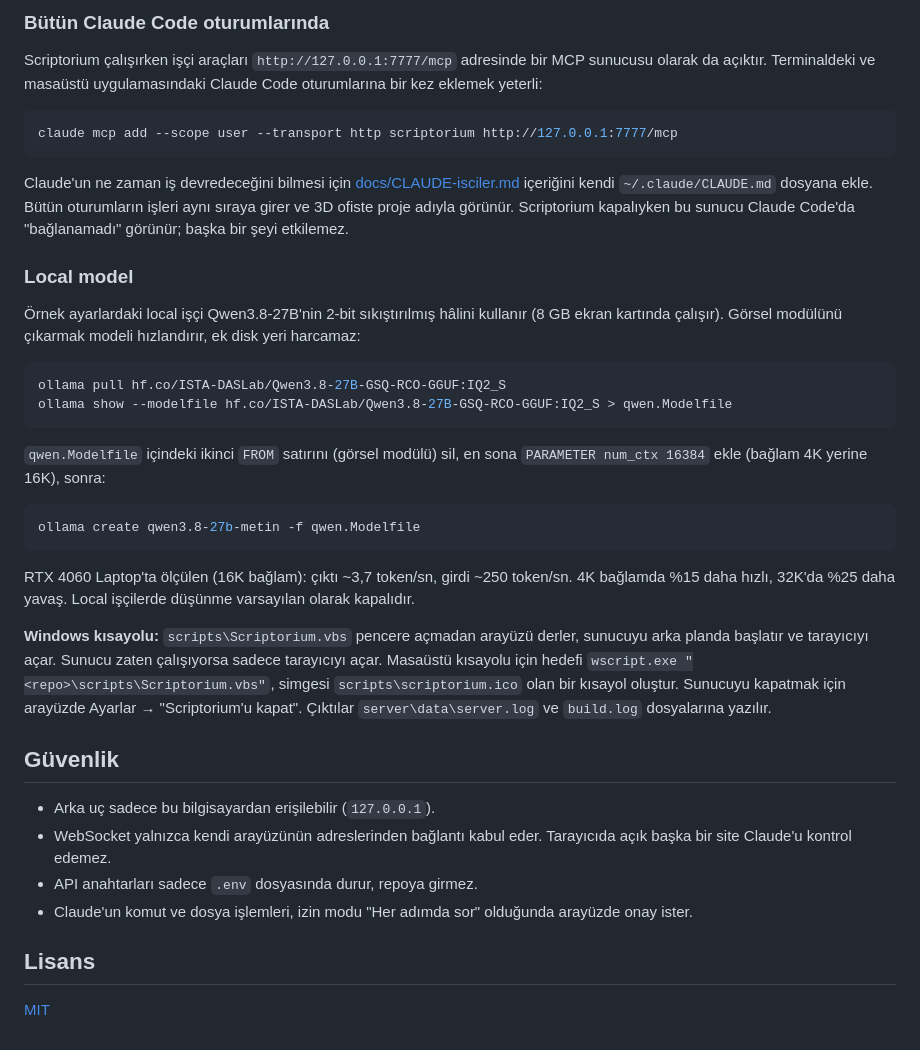
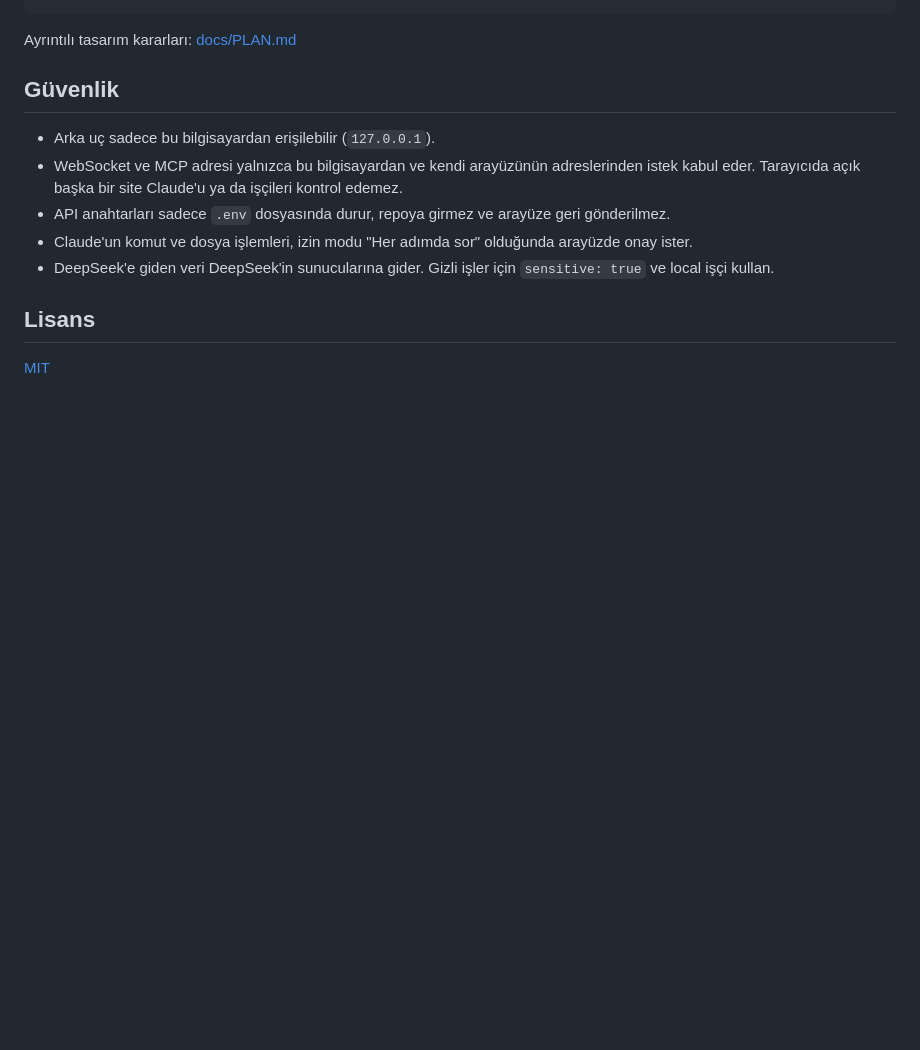
Before and after one commit to AkbulutMirac/scriptorium, a Markdown page: README.md, the part around one of its changes. GitHub-like rendering; blank space fills up the shorter version.

````diff
--- a/README.md
+++ b/README.md
@@ -90,40 +123,14 @@ npm run cli      # terminalden deneme (/yan <mesaj> ile yan sohbet)
 ```
 
-### Bütün Claude Code oturumlarında
-
-Scriptorium çalışırken işçi araçları `http://127.0.0.1:7777/mcp` adresinde bir MCP sunucusu olarak da açıktır. Terminaldeki ve masaüstü uygulamasındaki Claude Code oturumlarına bir kez eklemek yeterli:
-
-```bash
-claude mcp add --scope user --transport http scriptorium http://127.0.0.1:7777/mcp
-```
-
-Claude'un ne zaman iş devredeceğini bilmesi için [docs/CLAUDE-isciler.md](docs/CLAUDE-isciler.md) içeriğini kendi `~/.claude/CLAUDE.md` dosyana ekle. Bütün oturumların işleri aynı sıraya girer ve 3D ofiste proje adıyla görünür. Scriptorium kapalıyken bu sunucu Claude Code'da "bağlanamadı" görünür; başka bir şeyi etkilemez.
-
-### Local model
-
-Örnek ayarlardaki local işçi Qwen3.8-27B'nin 2-bit sıkıştırılmış hâlini kullanır (8 GB ekran kartında çalışır). Görsel modülünü çıkarmak modeli hızlandırır, ek disk yeri harcamaz:
-
-```bash
-ollama pull hf.co/ISTA-DASLab/Qwen3.8-27B-GSQ-RCO-GGUF:IQ2_S
-ollama show --modelfile hf.co/ISTA-DASLab/Qwen3.8-27B-GSQ-RCO-GGUF:IQ2_S > qwen.Modelfile
-```
-
-`qwen.Modelfile` içindeki ikinci `FROM` satırını (görsel modülü) sil, en sona `PARAMETER num_ctx 16384` ekle (bağlam 4K yerine 16K), sonra:
-
-```bash
-ollama create qwen3.8-27b-metin -f qwen.Modelfile
-```
-
-RTX 4060 Laptop'ta ölçülen (16K bağlam): çıktı ~3,7 token/sn, girdi ~250 token/sn. 4K bağlamda %15 daha hızlı, 32K'da %25 daha yavaş. Local işçilerde düşünme varsayılan olarak kapalıdır.
-
-**Windows kısayolu:** `scripts\Scriptorium.vbs` pencere açmadan arayüzü derler, sunucuyu arka planda başlatır ve tarayıcıyı açar. Sunucu zaten çalışıyorsa sadece tarayıcıyı açar. Masaüstü kısayolu için hedefi `wscript.exe "<repo>\scripts\Scriptorium.vbs"`, simgesi `scripts\scriptorium.ico` olan bir kısayol oluştur. Sunucuyu kapatmak için arayüzde Ayarlar → "Scriptorium'u kapat". Çıktılar `server\data\server.log` ve `build.log` dosyalarına yazılır.
+Ayrıntılı tasarım kararları: [docs/PLAN.md](docs/PLAN.md)
 
 ## Güvenlik
 
 - Arka uç sadece bu bilgisayardan erişilebilir (`127.0.0.1`).
-- WebSocket yalnızca kendi arayüzünün adreslerinden bağlantı kabul eder. Tarayıcıda açık başka bir site Claude'u kontrol edemez.
-- API anahtarları sadece `.env` dosyasında durur, repoya girmez.
+- WebSocket ve MCP adresi yalnızca bu bilgisayardan ve kendi arayüzünün adreslerinden istek kabul eder. Tarayıcıda açık başka bir site Claude'u ya da işçileri kontrol edemez.
+- API anahtarları sadece `.env` dosyasında durur, repoya girmez ve arayüze geri gönderilmez.
 - Claude'un komut ve dosya işlemleri, izin modu "Her adımda sor" olduğunda arayüzde onay ister.
+- DeepSeek'e giden veri DeepSeek'in sunucularına gider. Gizli işler için `sensitive: true` ve local işçi kullan.
 
 ## Lisans
 
````
Also changed, not shown: other parts of README.md (+76 -43 lines), docs/PLAN.md (+18 -15 lines), docs/screenshot.png (added), 14 other files.
